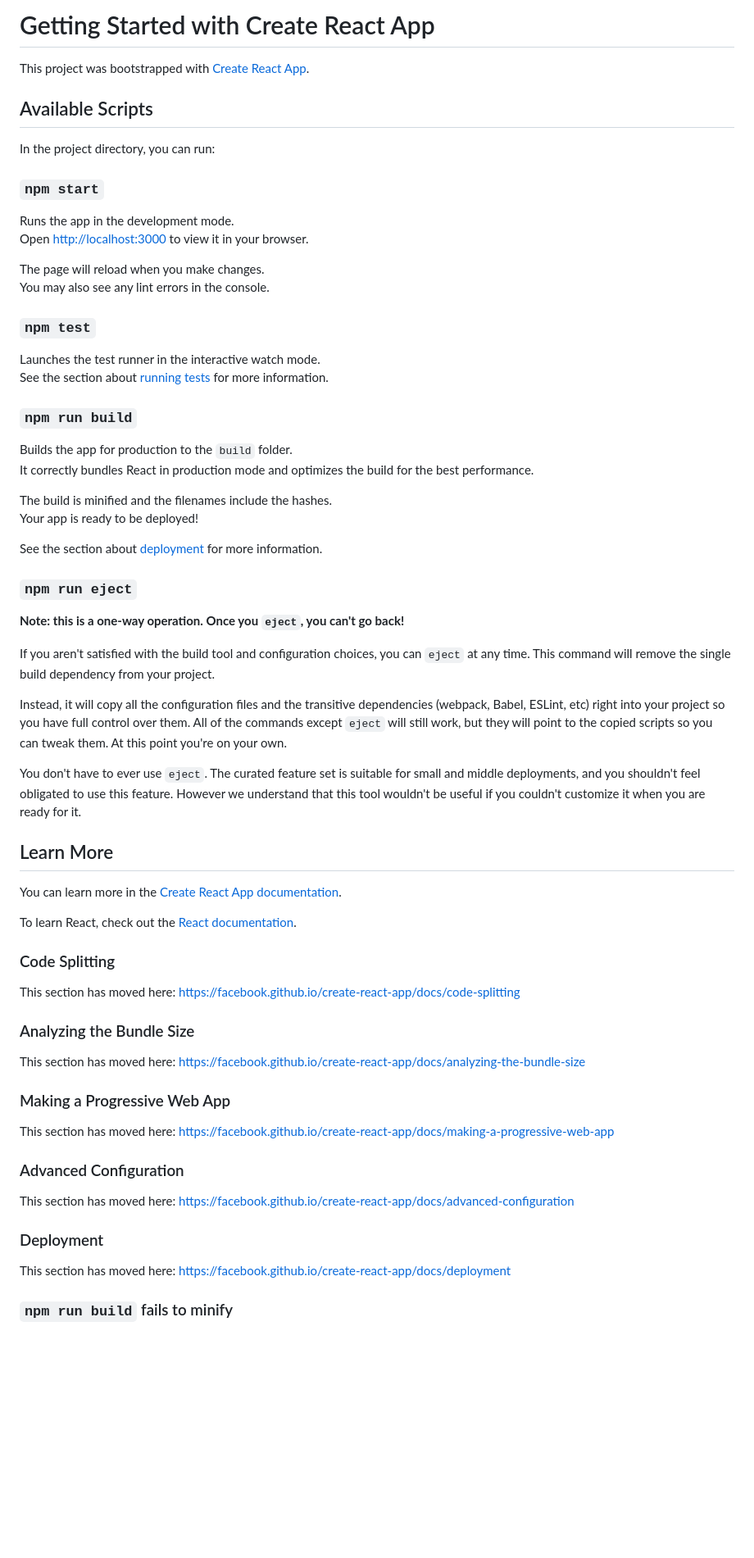
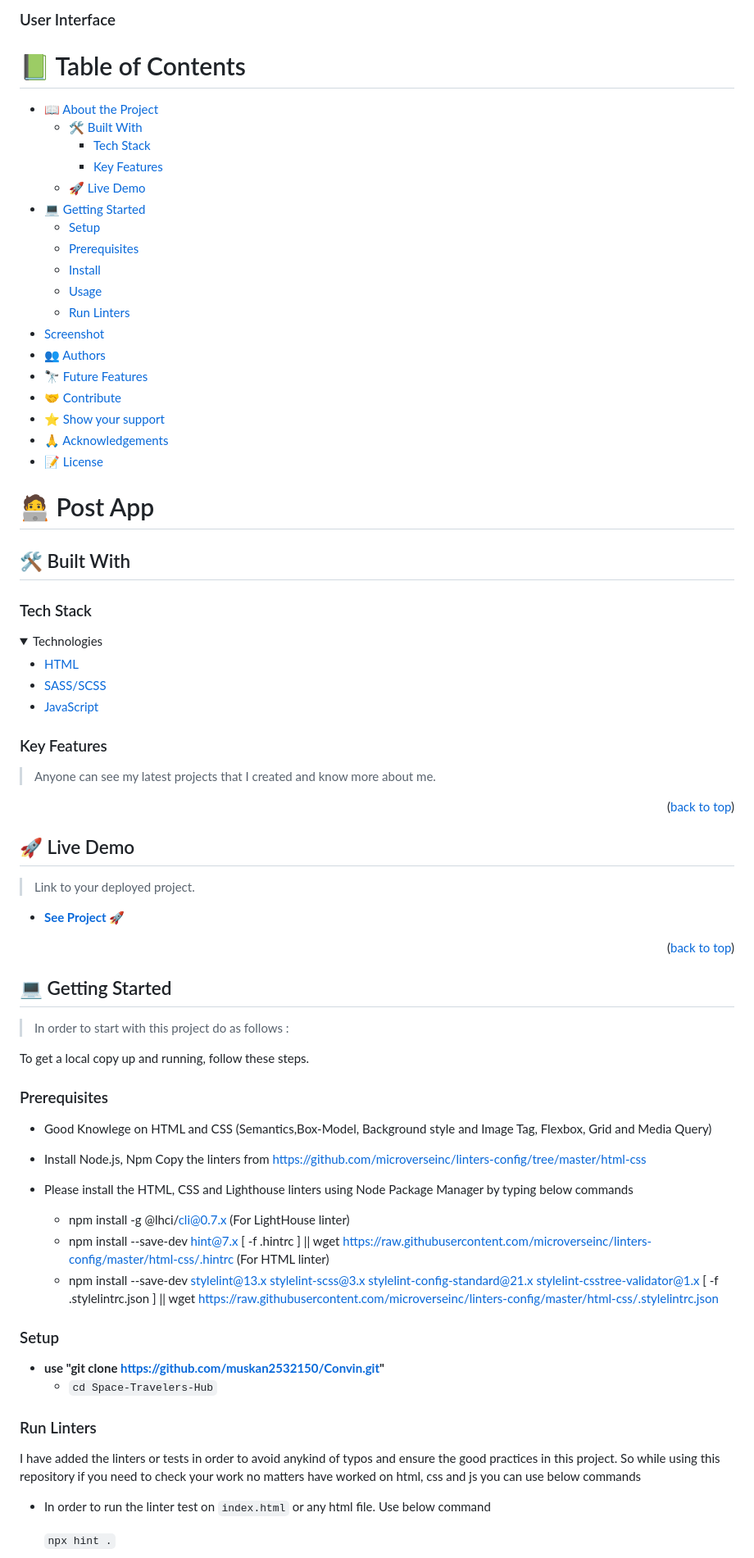
Before and after one commit to muskan2532150/Convin, a Markdown page: README.md, the part around one of its changes. Shown at 82% size. Drawn GitHub-style; folded sections open; blank space fills up the shorter version.

```diff
--- a/README.md
+++ b/README.md
@@ -1,69 +1,95 @@
-# Getting Started with Create React App
+### User Interface
+<!-- TABLE OF CONTENTS -->
 
-This project was bootstrapped with [Create React App](https://github.com/facebook/create-react-app).
+# 📗 Table of Contents
 
-## Available Scripts
+- [📖 About the Project](#about-project)
+  - [🛠 Built With](#built-with)
+    - [Tech Stack](#tech-stack)
+    - [Key Features](#key-features)
+  - [🚀 Live Demo](#live-demo)
+- [💻 Getting Started](#getting-started)
+  - [Setup](#setup)
+  - [Prerequisites](#prerequisites)
+  - [Install](#install)
+  - [Usage](#usage)
+  - [Run Linters](#run-tests)
+- [Screenshot](#screenshot)
+- [👥 Authors](#authors)
+- [🔭 Future Features](#future-features)
+- [🤝 Contribute](#contribute)
+- [⭐️ Show your support](#support)
+- [🙏 Acknowledgements](#acknowledgements)
+- [📝 License](#license)
 
-In the project directory, you can run:
+<!-- PROJECT DESCRIPTION -->
 
-### `npm start`
+# 🧑‍💻  Post App <a name="about-project"></a>
 
-Runs the app in the development mode.\
-Open [http://localhost:3000](http://localhost:3000) to view it in your browser.
+>
+## 🛠 Built With <a name="built-with"></a>
 
-The page will reload when you make changes.\
-You may also see any lint errors in the console.
+### Tech Stack <a name="tech-stack"></a>
 
-### `npm test`
 
-Launches the test runner in the interactive watch mode.\
-See the section about [running tests](https://facebook.github.io/create-react-app/docs/running-tests) for more information.
+<details>
+<summary>Technologies</summary>
+  <ul>
+    <li><a href="https://html.com/">HTML</a></li>
+    <li><a href="https://sass-lang.com/">SASS/SCSS</a></li>
+    <li><a href="https://javascript.info/">JavaScript</a></li>
+  </ul>
+</details>
 
-### `npm run build`
+<!-- Features -->
 
-Builds the app for production to the `build` folder.\
-It correctly bundles React in production mode and optimizes the build for the best performance.
+### Key Features <a name="key-features"></a>
 
-The build is minified and the filenames include the hashes.\
-Your app is ready to be deployed!
+> Anyone can see my latest projects that I created and know more about me.
 
-See the section about [deployment](https://facebook.github.io/create-react-app/docs/deployment) for more information.
 
-### `npm run eject`
+<p align="right">(<a href="#readme-top">back to top</a>)</p>
 
-**Note: this is a one-way operation. Once you `eject`, you can't go back!**
+<!-- LIVE DEMO -->
 
-If you aren't satisfied with the build tool and configuration choices, you can `eject` at any time. This command will remove the single build dependency from your project.
+## 🚀 Live Demo <a name="live-demo"></a>
 
-Instead, it will copy all the configuration files and the transitive dependencies (webpack, Babel, ESLint, etc) right into your project so you have full control over them. All of the commands except `eject` will still work, but they will point to the copied scripts so you can tweak them. At this point you're on your own.
+> Link to your deployed project.
 
-You don't have to ever use `eject`. The curated feature set is suitable for small and middle deployments, and you shouldn't feel obligated to use this feature. However we understand that this tool wouldn't be useful if you couldn't customize it when you are ready for it.
+- [**See Project 🚀**](https://convin-9qf0f8iu3-muskan2532150.vercel.app/)
 
-## Learn More
+<p align="right">(<a href="#readme-top">back to top</a>)</p>
 
-You can learn more in the [Create React App documentation](https://facebook.github.io/create-react-app/docs/getting-started).
+<!-- GETTING STARTED -->
 
-To learn React, check out the [React documentation](https://reactjs.org/).
+## 💻 Getting Started <a name="getting-started"></a>
 
-### Code Splitting
+> In order to start with this project do as follows :
 
-This section has moved here: [https://facebook.github.io/create-react-app/docs/code-splitting](https://facebook.github.io/create-react-app/docs/code-splitting)
+To get a local copy up and running, follow these steps.
 
-### Analyzing the Bundle Size
+### Prerequisites
 
-This section has moved here: [https://facebook.github.io/create-react-app/docs/analyzing-the-bundle-size](https://facebook.github.io/create-react-app/docs/analyzing-the-bundle-size)
+- Good Knowlege on HTML and CSS (Semantics,Box-Model, Background style and Image Tag, Flexbox, Grid and Media Query)
+ - Install Node.js, Npm Copy the linters from https://github.com/microverseinc/linters-config/tree/master/html-css
+ - Please install the HTML, CSS and Lighthouse linters using Node Package Manager by typing below commands
 
-### Making a Progressive Web App
+   * npm install -g @lhci/cli@0.7.x (For LightHouse linter)
+   * npm install --save-dev hint@7.x
+          [ -f .hintrc ] || wget https://raw.githubusercontent.com/microverseinc/linters-config/master/html-css/.hintrc (For HTML linter)
+   * npm install --save-dev stylelint@13.x stylelint-scss@3.x stylelint-config-standard@21.x stylelint-csstree-validator@1.x
+          [ -f .stylelintrc.json ] || wget https://raw.githubusercontent.com/microverseinc/linters-config/master/html-css/.stylelintrc.json
 
-This section has moved here: [https://facebook.github.io/create-react-app/docs/making-a-progressive-web-app](https://facebook.github.io/create-react-app/docs/making-a-progressive-web-app)
+### Setup
 
-### Advanced Configuration
+- **use "git clone https://github.com/muskan2532150/Convin.git"**
+  - `cd Space-Travelers-Hub`
 
-This section has moved here: [https://facebook.github.io/create-react-app/docs/advanced-configuration](https://facebook.github.io/create-react-app/docs/advanced-configuration)
+### Run Linters
 
-### Deployment
+I have added the linters or tests in order to avoid anykind of typos and ensure the good practices in this project. So while using this repository if you need to check your work no matters have worked on html, css and js you can use below commands
 
-This section has moved here: [https://facebook.github.io/create-react-app/docs/deployment](https://facebook.github.io/create-react-app/docs/deployment)
+- In order to run the linter test on `index.html` or any html file. Use below command
 
-### `npm run build` fails to minify
+  `npx hint .`
 
```
Also changed, not shown: other parts of README.md (+65 -1 lines).
